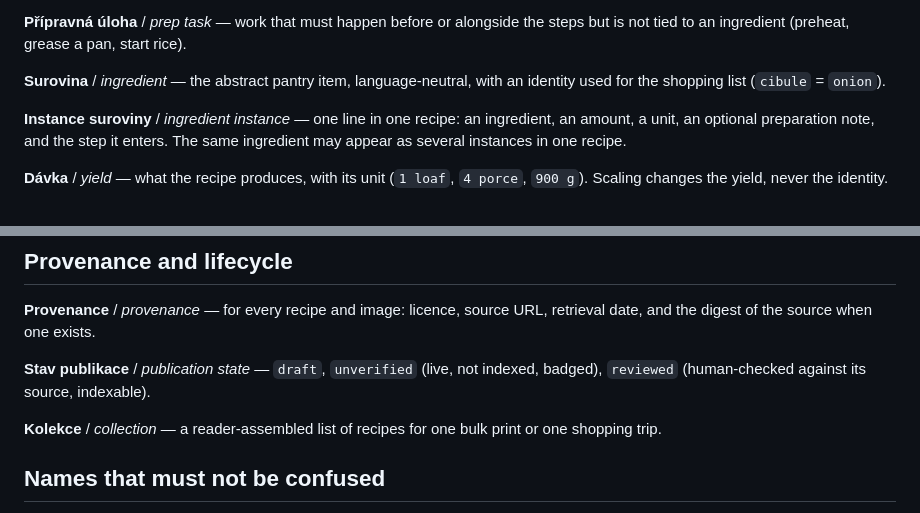
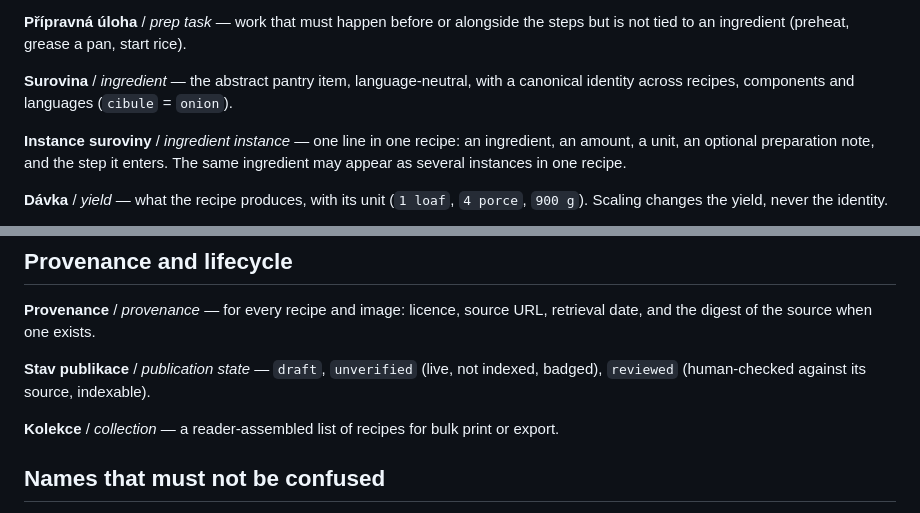
Before and after one commit to espoem/culinary-spec, a Markdown page: GLOSSARY.md, 2 parts joined by grey strips. Drawn GitHub-style.

```diff
--- a/GLOSSARY.md
+++ b/GLOSSARY.md
@@ -22,8 +22,7 @@ instances it consumes, and optionally a duration or target temperature.
 **Přípravná úloha** / *prep task* — work that must happen before or alongside the
 steps but is not tied to an ingredient (preheat, grease a pan, start rice).
 
-**Surovina** / *ingredient* — the abstract pantry item, language-neutral, with an
-identity used for the shopping list (`cibule` = `onion`).
+**Surovina** / *ingredient* — the abstract pantry item, language-neutral, with a canonical identity across recipes, components and languages (`cibule` = `onion`).
 
 **Instance suroviny** / *ingredient instance* — one line in one recipe: an
 ingredient, an amount, a unit, an optional preparation note, and the step it
@@ -68,8 +67,7 @@ retrieval date, and the digest of the source when one exists.
 **Stav publikace** / *publication state* — `draft`, `unverified` (live, not
 indexed, badged), `reviewed` (human-checked against its source, indexable).
 
-**Kolekce** / *collection* — a reader-assembled list of recipes for one bulk
-print or one shopping trip.
+**Kolekce** / *collection* — a reader-assembled list of recipes for bulk print or export.
 
 ## Names that must not be confused
 
```
Also changed, not shown: docs/adr/0001-recipe-document.md (+4 -4 lines), docs/adr/0005-ingredient-identity.md (added, +127 -0 lines).
